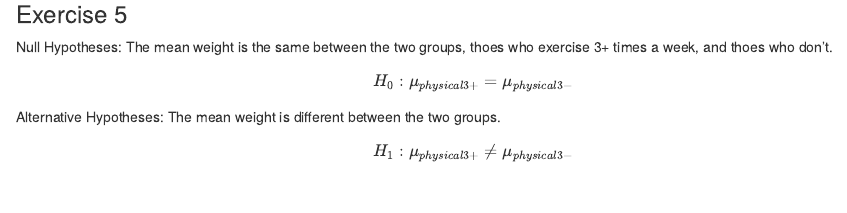
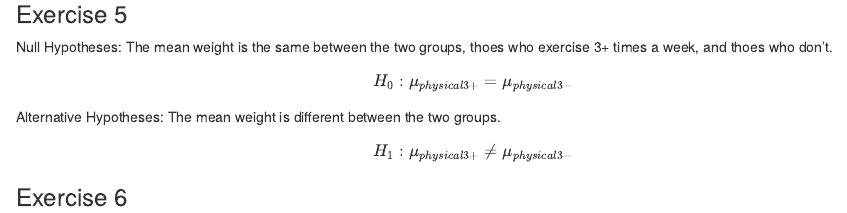
Before and after one commit to thomasjwilloughby/LabModule5Part2, an R Markdown document (Module5Part2/Module5Part2.Rmd): the page in a window 1100 px wide, from 1200 px down. Rendered offline with R 4.5, knitr and Pandoc, with nearby package versions; drawn as R Markdown's standard HTML page in place of the format the file asks for; some code elsewhere in the file could not run offline.

Commit message:
Exercise 6

````diff
--- a/Module5Part2/Module5Part2.Rmd
+++ b/Module5Part2/Module5Part2.Rmd
@@ -69,3 +69,6 @@ Alternative Hypotheses: The mean weight is different between the two groups.
 $$
 H_{1} : \mu_{physical3+} \neq \mu_{physical3-}
 $$
+
+### Exercise 6
+```{r}
````
